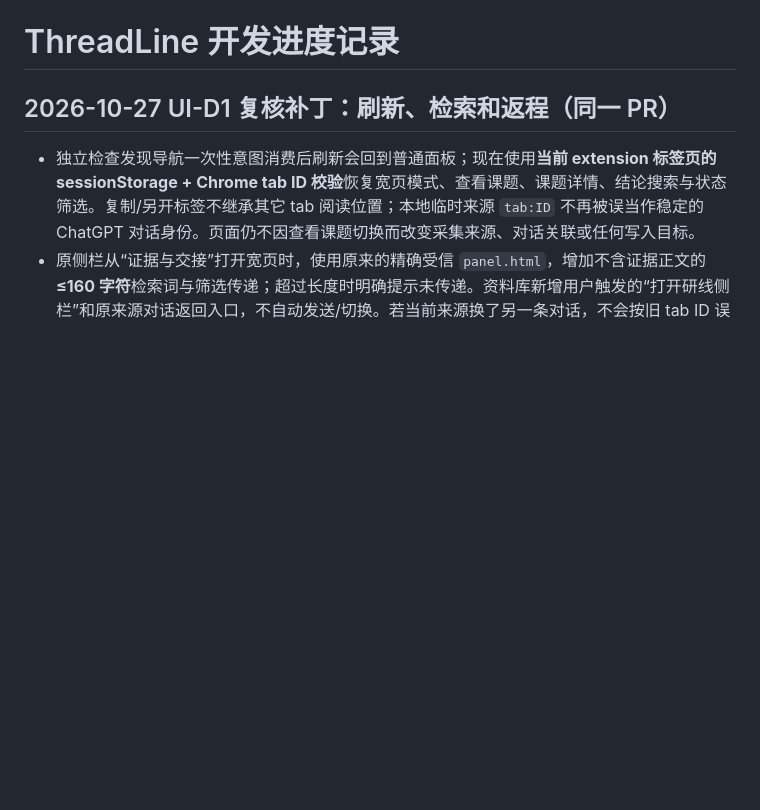
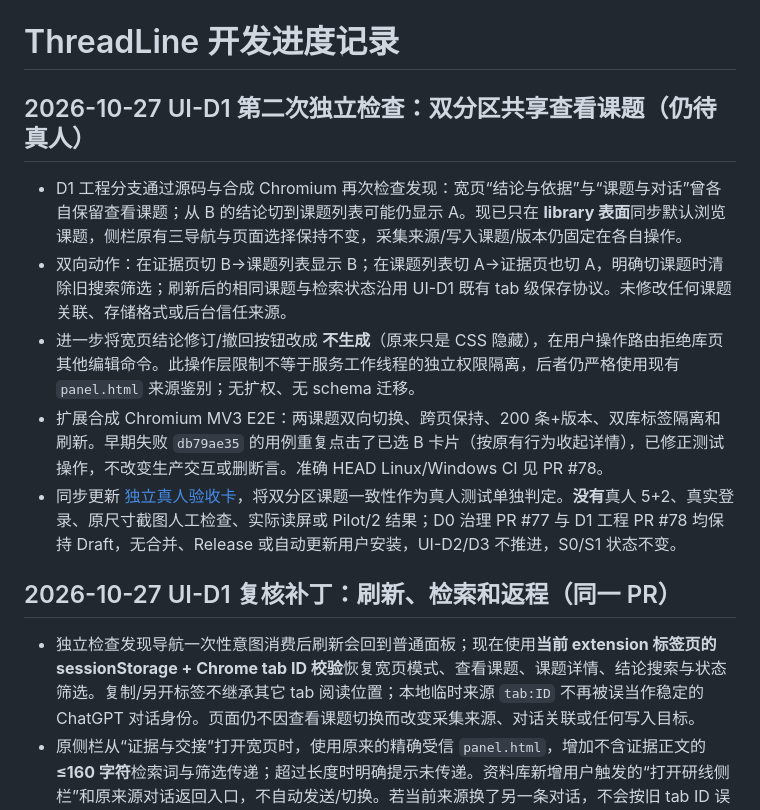
Before and after one commit to siskosun/ThreadLine, a Markdown page: docs/ff/PROGRESS.md, the part around the change. Drawn GitHub-style; blank space fills up the shorter version.

Commit message:
docs(progress): record D1 shared read navigation, prior regression failure and remaining human gate

```diff
--- a/docs/ff/PROGRESS.md
+++ b/docs/ff/PROGRESS.md
@@ -7,6 +7,15 @@
 - 本次只更新计划/校验器/计划治理测试和记录；未改生产代码、未执行真实页面探针、未更改任务完成状态。真实探针须由所有者手动执行。
 
 # ThreadLine 开发进度记录
+
+## 2026-10-27 UI-D1 第二次独立检查：双分区共享查看课题（仍待真人）
+
+- D1 工程分支通过源码与合成 Chromium 再次检查发现：宽页“结论与依据”与“课题与对话”曾各自保留查看课题；从 B 的结论切到课题列表可能仍显示 A。现已只在 **library 表面**同步默认浏览课题，侧栏原有三导航与页面选择保持不变，采集来源/写入课题/版本仍固定在各自操作。
+- 双向动作：在证据页切 B→课题列表显示 B；在课题列表切 A→证据页也切 A，明确切课题时清除旧搜索筛选；刷新后的相同课题与检索状态沿用 UI-D1 既有 tab 级保存协议。未修改任何课题关联、存储格式或后台信任来源。
+- 进一步将宽页结论修订/撤回按钮改成 **不生成**（原来只是 CSS 隐藏），在用户操作路由拒绝库页其他编辑命令。此操作层限制不等于服务工作线程的独立权限隔离，后者仍严格使用现有 `panel.html` 来源鉴别；无扩权、无 schema 迁移。
+- 扩展合成 Chromium MV3 E2E：两课题双向切换、跨页保持、200 条+版本、双库标签隔离和刷新。早期失败 `db79ae35` 的用例重复点击了已选 B 卡片（按原有行为收起详情），已修正测试操作，不改变生产交互或删断言。准确 HEAD Linux/Windows CI 见 PR #78。
+- 同步更新 [独立真人验收卡](../ui/UI_D1_MANUAL_CHECK_20261027.md)，将双分区课题一致性作为真人测试单独判定。**没有**真人 5+2、真实登录、原尺寸截图人工检查、实际读屏或 Pilot/2 结果；D0 治理 PR #77 与 D1 工程 PR #78 均保持 Draft，无合并、Release 或自动更新用户安装，UI-D2/D3 不推进，S0/S1 状态不变。
+
 
 ## 2026-10-27 UI-D1 复核补丁：刷新、检索和返程（同一 PR）
 
```
